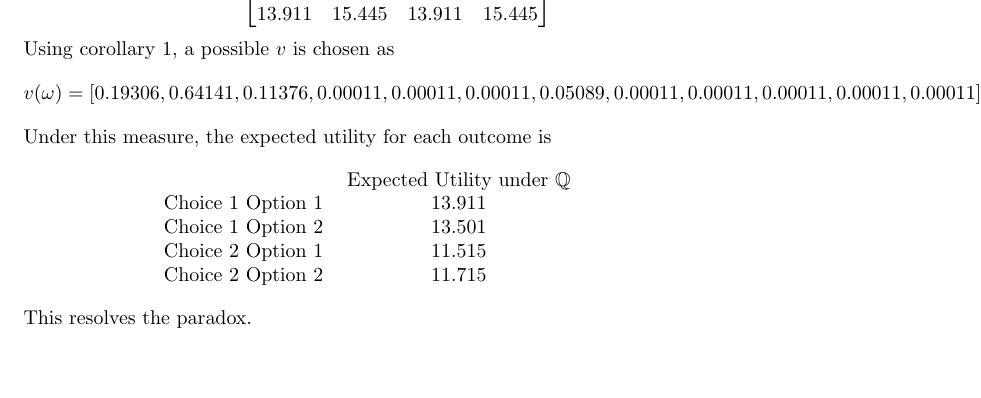
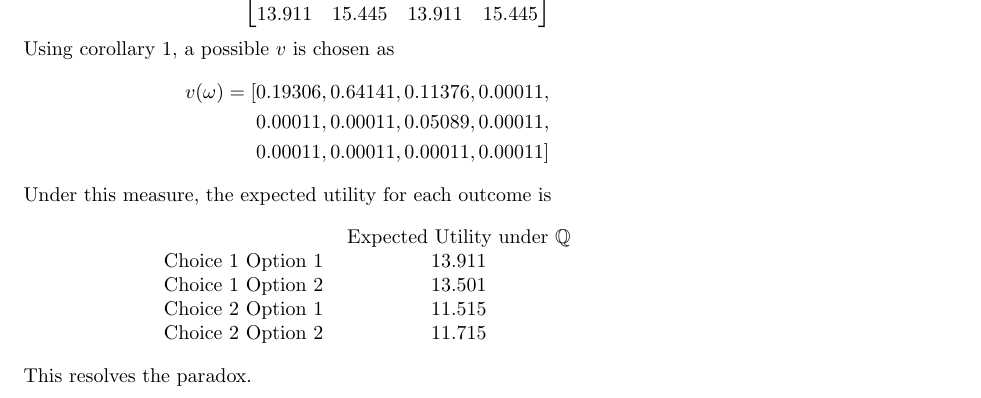
Before and after one commit to danielhstahl/ProspectTheory, a LaTeX document (main.tex): part of page 6 of 6, cut so that both start at the same text, the shorter picture padded with empty space. Compiled offline with pdfLaTeX.

Commit message:
formatting

```diff
--- a/main.tex
+++ b/main.tex
@@ -255,7 +255,14 @@ Using the same utility function as in the first example,
 \end{bmatrix}\]
 
 
-Using corollary \ref{corr1}, a possible \(v\) is chosen as \[v(\omega)=[0.19306, 0.64141, 0.11376, 0.00011, 0.00011, 0.00011, 0.05089, 0.00011, 0.00011, 0.00011, 0.00011, 0.00011]\]
+Using corollary \ref{corr1}, a possible \(v\) is chosen as
+\begin{equation*}
+\begin{aligned}
+v(\omega)=[0.19306, 0.64141, 0.11376, 0.00011, \\
+0.00011, 0.00011, 0.05089, 0.00011, \\
+0.00011, 0.00011, 0.00011, 0.00011]
+\end{aligned}
+\end{equation*}
 
 Under this measure, the expected utility for each outcome is
 
```
